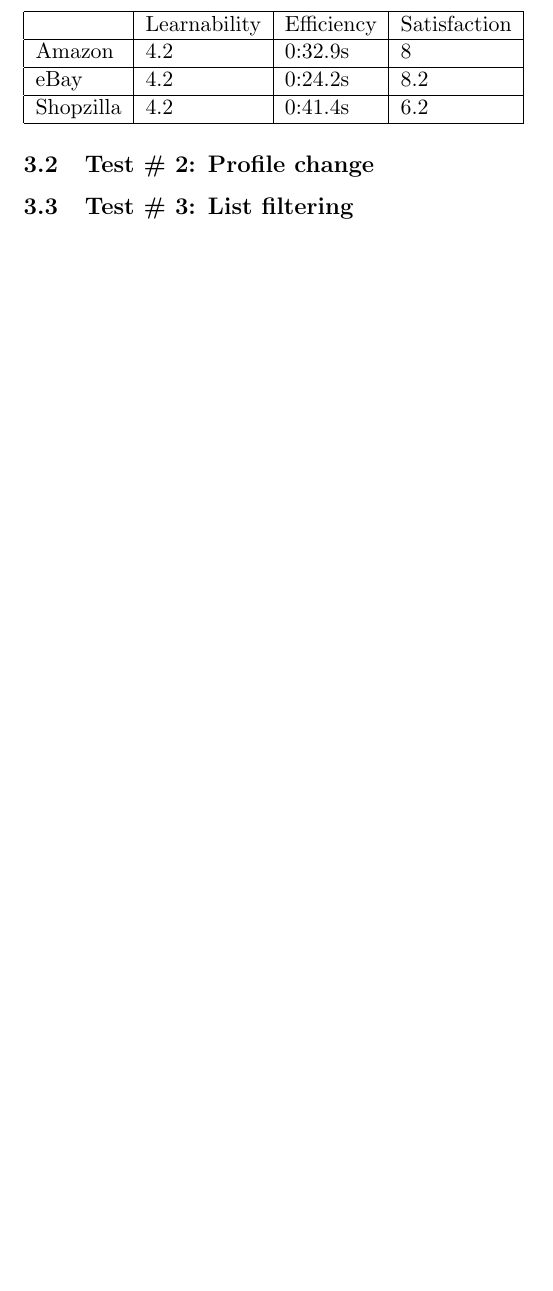
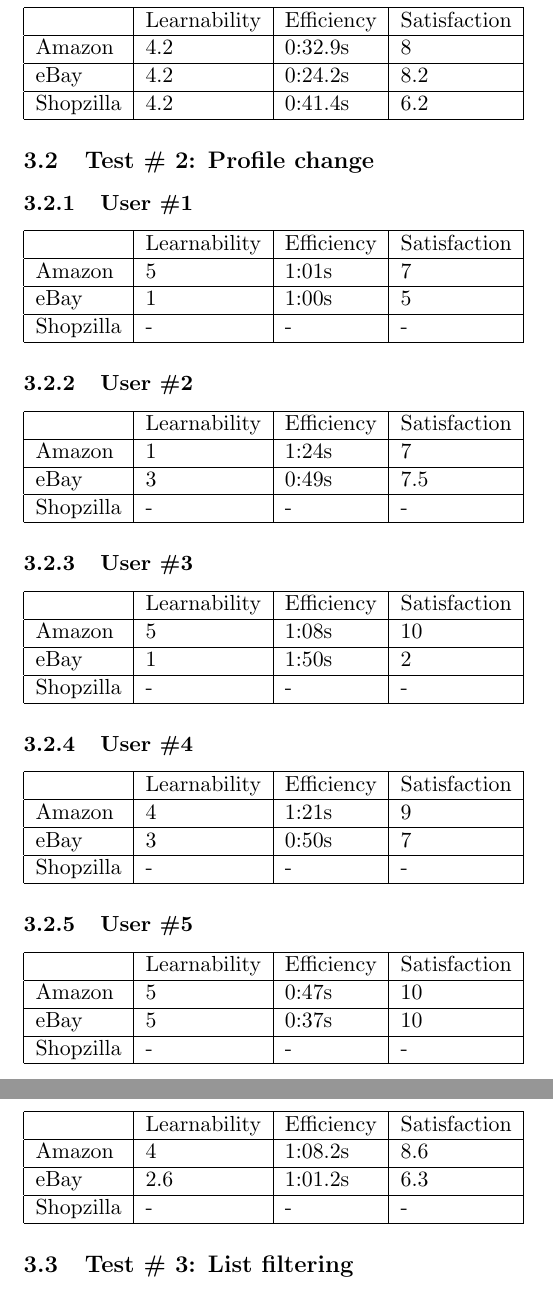
Before and after one commit to frodosamoa/cmsi370, a LaTeX document (usability-study/usability-metrics.tex): part of page 3 of 3 before the commit and two parts of pages 3 and 4 of 4 after it, the two joined at a grey line, cut so that both start at the same text, the shorter picture padded with empty space. Compiled offline with pdfLaTeX.

Commit message:
added the tables for test # 2, Edward is compiling test results

```diff
--- a/usability-study/usability-metrics.tex
+++ b/usability-study/usability-metrics.tex
@@ -104,6 +104,65 @@
 
 \subsection{Test \# 2: Profile change}
 
+\subsubsection{User \#1}
+
+\begin{tabular}{| l | l | l | l |}
+    \hline
+     & Learnability & Efficiency & Satisfaction \\ \hline
+    Amazon & 5 & 1:01s & 7 \\ \hline
+    eBay & 1 & 1:00s & 5 \\ \hline
+    Shopzilla & - & - & - \\\hline
+\end{tabular}
+
+\subsubsection{User \#2}
+
+\begin{tabular}{| l | l | l | l |}
+    \hline
+     & Learnability & Efficiency & Satisfaction \\ \hline
+    Amazon & 1 & 1:24s & 7 \\ \hline
+    eBay & 3 & 0:49s & 7.5 \\ \hline
+    Shopzilla & - & - & - \\\hline
+\end{tabular}
+
+\subsubsection{User \#3}
+
+\begin{tabular}{| l | l | l | l |}
+    \hline
+     & Learnability & Efficiency & Satisfaction \\ \hline
+    Amazon & 5 & 1:08s & 10 \\ \hline
+    eBay & 1 & 1:50s & 2 \\ \hline
+    Shopzilla & - & - & - \\\hline
+\end{tabular}
+
+\subsubsection{User \#4}
+
+\begin{tabular}{| l | l | l | l |}
+    \hline
+     & Learnability & Efficiency & Satisfaction \\ \hline
+    Amazon & 4 & 1:21s & 9 \\ \hline
+    eBay & 3 & 0:50s & 7 \\ \hline
+    Shopzilla & - & - & - \\\hline
+\end{tabular}
+
+\subsubsection{User \#5}
+
+\begin{tabular}{| l | l | l | l |}
+    \hline
+     & Learnability & Efficiency & Satisfaction \\ \hline
+    Amazon & 5 & 0:47s & 10 \\ \hline
+    eBay & 5 & 0:37s & 10 \\ \hline
+    Shopzilla & - & - & - \\\hline
+\end{tabular}
+
+\subsubsection{Average of all 5 test subjects}
+
+\begin{tabular}{| l | l | l | l |}
+    \hline
+     & Learnability & Efficiency & Satisfaction \\ \hline
+    Amazon & 4 & 1:08.2s & 8.6 \\ \hline
+    eBay & 2.6 & 1:01.2s & 6.3 \\ \hline
+    Shopzilla & - & - & - \\\hline
+\end{tabular}
 
 \subsection{Test \# 3: List filtering}
 
```
Also changed, not shown: usability-study/usability-metrics.pdf, 3 other files.
